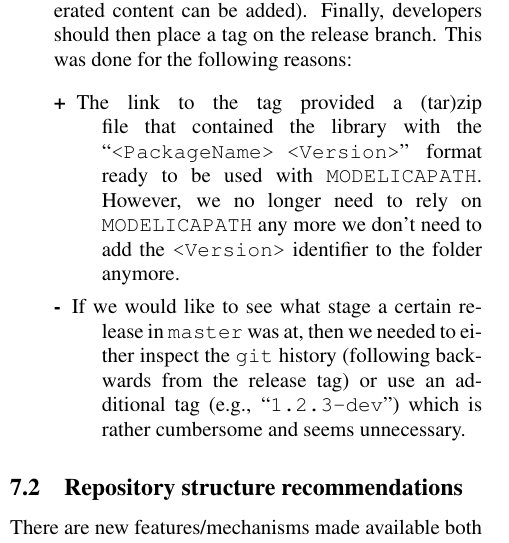
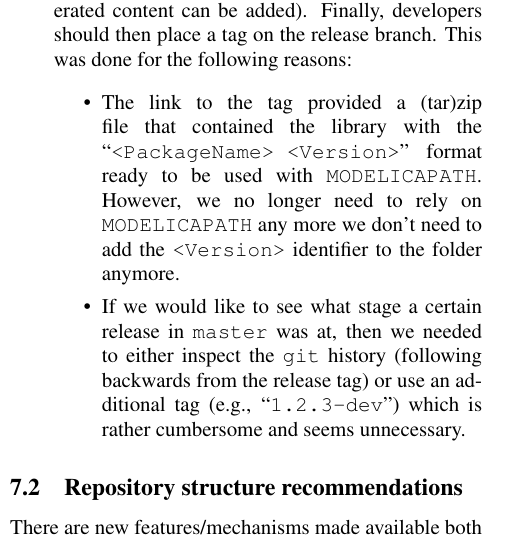
Before and after one commit to impact/impact, a LaTeX document (resources/docs/modelica2015/paper/impact.tex): part of one column of page 9 of 12, cut so that both start at the same text. Compiled offline with pdfLaTeX.

Commit message:
Pro and cons no longer make sense here. So use simple items instead.

```diff
--- a/resources/docs/modelica2015/paper/impact.tex
+++ b/resources/docs/modelica2015/paper/impact.tex
@@ -1084,20 +1084,20 @@ libraries.
     <Version>}'' and any generated content can be added).  Finally,
   developers should then place a tag on the release branch. This was
   done for the following reasons:
-  \begin{description}
-  \item[\textbf{+}] The link to the tag provided a (tar)zip file that
+  \begin{itemize}
+  \item The link to the tag provided a (tar)zip file that
     contained the library with the
     ``\texttt{<PackageName>~<Version>}'' format ready to be used with
     \texttt{MODELICAPATH}. However, we no longer need to rely on
     \texttt{MODELICAPATH} any more we don't need to add the
     \texttt{<Version>} identifier to the folder anymore.
-  \item[\textbf{-}] If we would like to see what stage a certain
+  \item If we would like to see what stage a certain
     release in \texttt{master} was at, then we needed to either
     inspect the \code{git} history (following backwards from the
     release tag) or use an additional tag (e.g.,
     ``\texttt{1.2.3-dev}'') which is rather cumbersome and seems
     unnecessary.
-  \end{description}
+  \end{itemize}
 \end{enumerate}
 
 \subsection{Repository structure recommendations}
```
